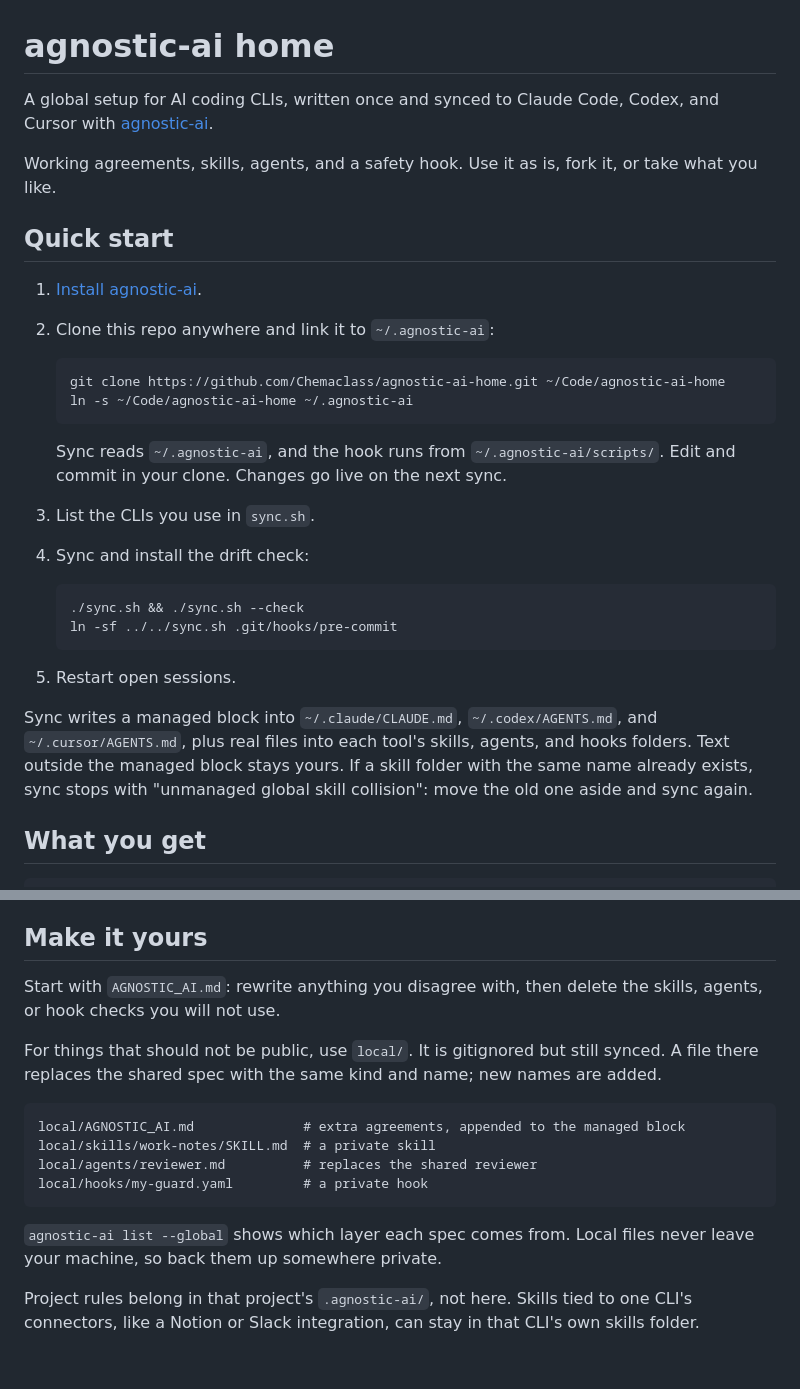
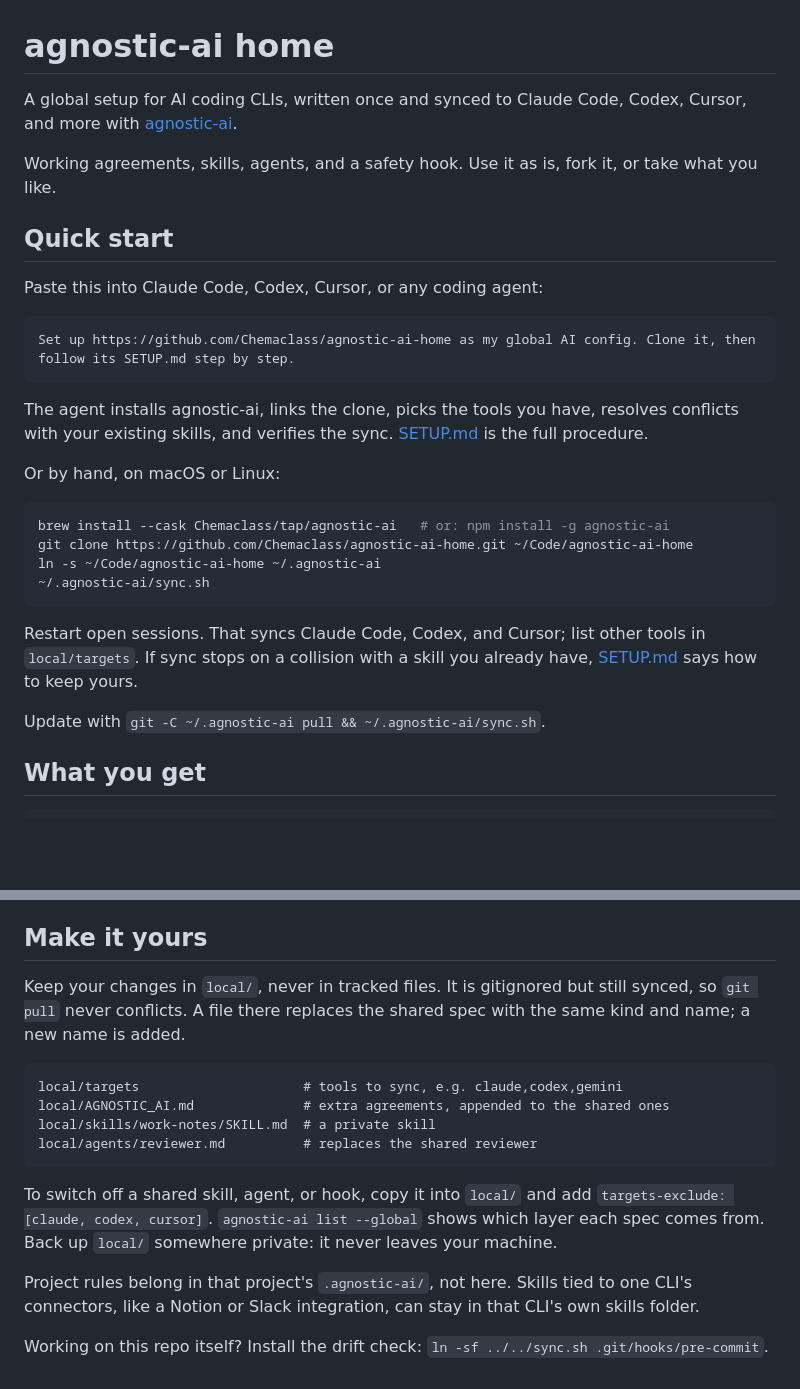
Before and after one commit to Chemaclass/agnostic-ai-home, a Markdown page: README.md, 2 parts joined by grey strips. GitHub-like rendering; blank space fills up the shorter version.

````diff
--- a/README.md
+++ b/README.md
@@ -1,31 +1,31 @@
 # agnostic-ai home
 
-A global setup for AI coding CLIs, written once and synced to Claude Code, Codex, and Cursor with [agnostic-ai](https://agnostic-ai.org).
+A global setup for AI coding CLIs, written once and synced to Claude Code, Codex, Cursor, and more with [agnostic-ai](https://agnostic-ai.org).
 
 Working agreements, skills, agents, and a safety hook. Use it as is, fork it, or take what you like.
 
 ## Quick start
 
-1. [Install agnostic-ai](https://agnostic-ai.org/docs/installation/).
-2. Clone this repo anywhere and link it to `~/.agnostic-ai`:
+Paste this into Claude Code, Codex, Cursor, or any coding agent:
 
-   ```bash
-   git clone https://github.com/Chemaclass/agnostic-ai-home.git ~/Code/agnostic-ai-home
-   ln -s ~/Code/agnostic-ai-home ~/.agnostic-ai
-   ```
+```text
+Set up https://github.com/Chemaclass/agnostic-ai-home as my global AI config. Clone it, then follow its SETUP.md step by step.
+```
 
-   Sync reads `~/.agnostic-ai`, and the hook runs from `~/.agnostic-ai/scripts/`. Edit and commit in your clone. Changes go live on the next sync.
-3. List the CLIs you use in `sync.sh`.
-4. Sync and install the drift check:
+The agent installs agnostic-ai, links the clone, picks the tools you have, resolves conflicts with your existing skills, and verifies the sync. [SETUP.md](SETUP.md) is the full procedure.
 
-   ```bash
-   ./sync.sh && ./sync.sh --check
-   ln -sf ../../sync.sh .git/hooks/pre-commit
-   ```
+Or by hand, on macOS or Linux:
 
-5. Restart open sessions.
+```bash
+brew install --cask Chemaclass/tap/agnostic-ai   # or: npm install -g agnostic-ai
+git clone https://github.com/Chemaclass/agnostic-ai-home.git ~/Code/agnostic-ai-home
+ln -s ~/Code/agnostic-ai-home ~/.agnostic-ai
+~/.agnostic-ai/sync.sh
+```
 
-Sync writes a managed block into `~/.claude/CLAUDE.md`, `~/.codex/AGENTS.md`, and `~/.cursor/AGENTS.md`, plus real files into each tool's skills, agents, and hooks folders. Text outside the managed block stays yours. If a skill folder with the same name already exists, sync stops with "unmanaged global skill collision": move the old one aside and sync again.
+Restart open sessions. That syncs Claude Code, Codex, and Cursor; list other tools in `local/targets`. If sync stops on a collision with a skill you already have, [SETUP.md](SETUP.md#4-preview-and-resolve-collisions) says how to keep yours.
+
+Update with `git -C ~/.agnostic-ai pull && ~/.agnostic-ai/sync.sh`.
 
 ## What you get
 
@@ -66,17 +66,17 @@ Sync writes a managed block into `~/.claude/CLAUDE.md`, `~/.codex/AGENTS.md`, an
 
 ## Make it yours
 
-Start with `AGNOSTIC_AI.md`: rewrite anything you disagree with, then delete the skills, agents, or hook checks you will not use.
-
-For things that should not be public, use `local/`. It is gitignored but still synced. A file there replaces the shared spec with the same kind and name; new names are added.
+Keep your changes in `local/`, never in tracked files. It is gitignored but still synced, so `git pull` never conflicts. A file there replaces the shared spec with the same kind and name; a new name is added.
 
 ```text
-local/AGNOSTIC_AI.md              # extra agreements, appended to the managed block
+local/targets                     # tools to sync, e.g. claude,codex,gemini
+local/AGNOSTIC_AI.md              # extra agreements, appended to the shared ones
 local/skills/work-notes/SKILL.md  # a private skill
 local/agents/reviewer.md          # replaces the shared reviewer
-local/hooks/my-guard.yaml         # a private hook
 ```
 
-`agnostic-ai list --global` shows which layer each spec comes from. Local files never leave your machine, so back them up somewhere private.
+To switch off a shared skill, agent, or hook, copy it into `local/` and add `targets-exclude: [claude, codex, cursor]`. `agnostic-ai list --global` shows which layer each spec comes from. Back up `local/` somewhere private: it never leaves your machine.
 
 Project rules belong in that project's `.agnostic-ai/`, not here. Skills tied to one CLI's connectors, like a Notion or Slack integration, can stay in that CLI's own skills folder.
+
+Working on this repo itself? Install the drift check: `ln -sf ../../sync.sh .git/hooks/pre-commit`.
````
Also changed, not shown: SETUP.md (added, +88 -0 lines).
